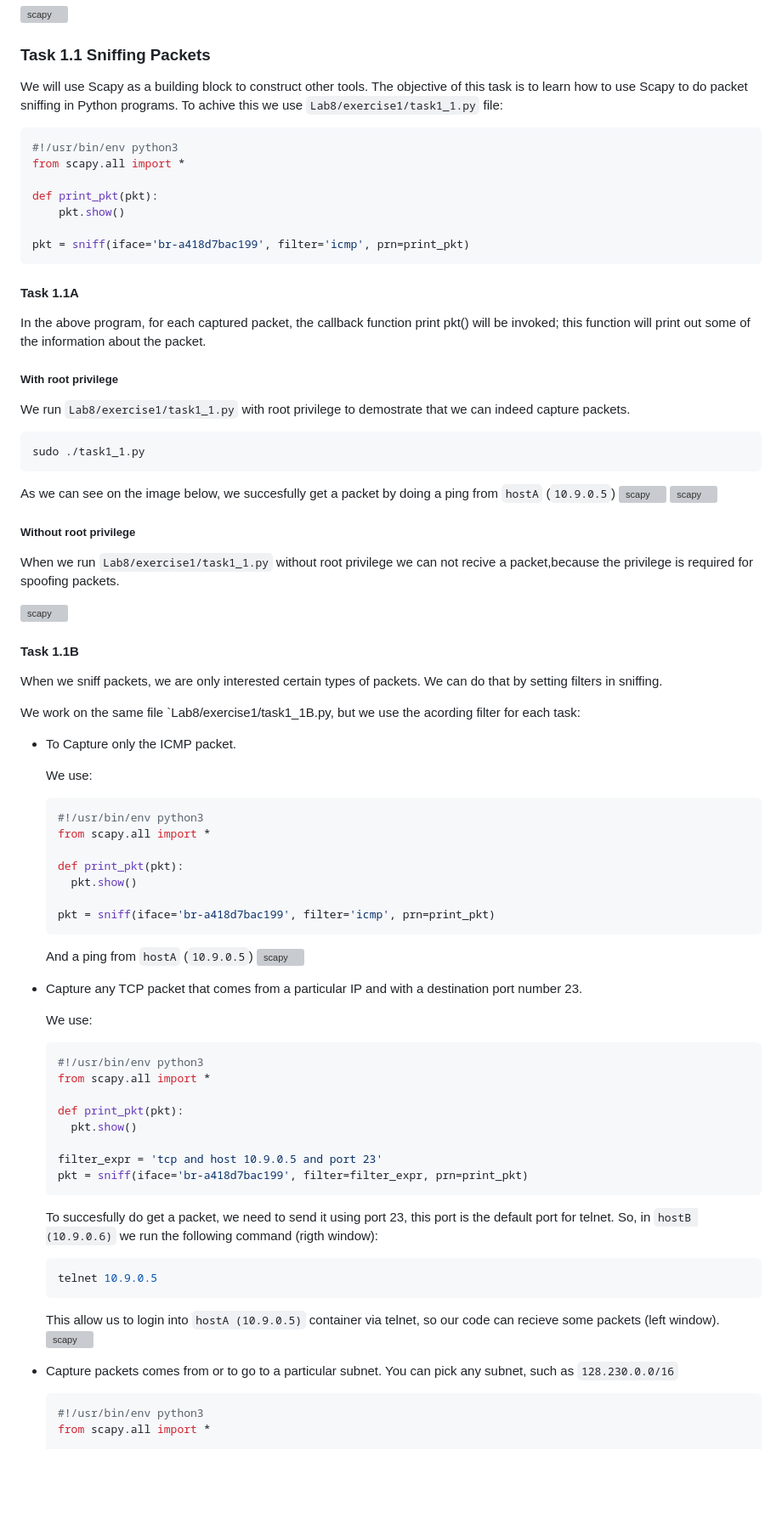
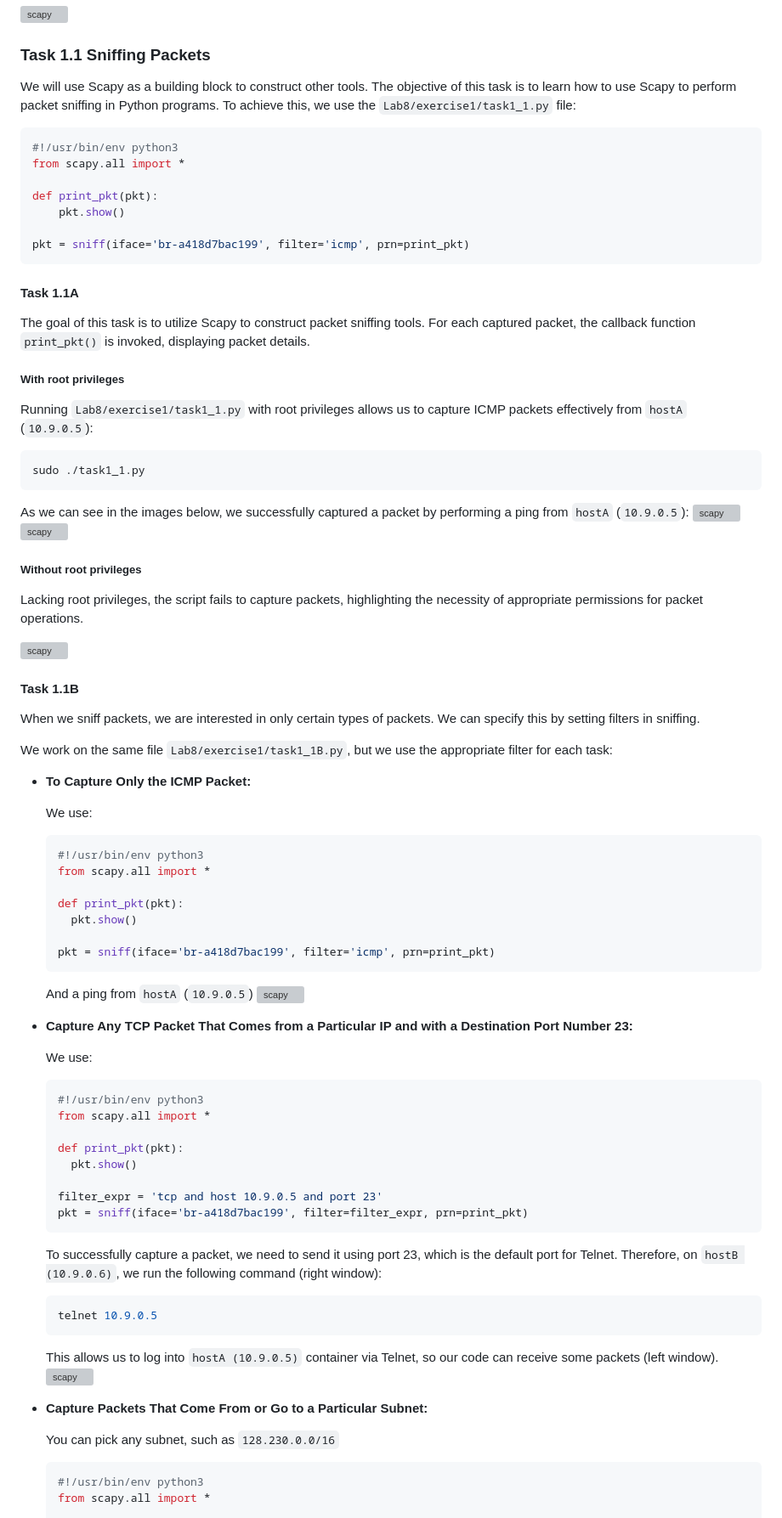
Before and after one commit to Aptroide/Computer_Security, a Markdown page: Lab8/README.md, the part around the change printed below. Shown: that part at 85% size. Drawn GitHub-style; blank space fills up the shorter version; grey boxes are pictures that could not be loaded.

````diff
--- a/Lab8/README.md
+++ b/Lab8/README.md
@@ -107,43 +109,45 @@ We can also get into the interactive mode of Python and then run our program one
 
 ### Task 1.1 Sniffing Packets
 
-We will use Scapy as a building block to construct other tools. The objective of this task is to learn how to use Scapy to do packet sniffing in Python programs. To achive this we use `Lab8/exercise1/task1_1.py` file:
+We will use Scapy as a building block to construct other tools. The objective of this task is to learn how to use Scapy to perform packet sniffing in Python programs. To achieve this, we use the `Lab8/exercise1/task1_1.py` file:
 ```python
 #!/usr/bin/env python3
 from scapy.all import *
 
 def print_pkt(pkt):
-	pkt.show()
+    pkt.show()
 
 pkt = sniff(iface='br-a418d7bac199', filter='icmp', prn=print_pkt)
 ```
 
 #### Task 1.1A
 
-In the above program, for each captured packet, the callback function print pkt() will be invoked; this function will print out some of the information about the packet.
+The goal of this task is to utilize Scapy to construct packet sniffing tools. For each captured packet, the callback function `print_pkt()` is invoked, displaying packet details.
 
-##### With root privilege
+##### With root privileges
 
-We run `Lab8/exercise1/task1_1.py` with root privilege to demostrate that we can indeed capture packets.
+Running `Lab8/exercise1/task1_1.py` with root privileges allows us to capture ICMP packets effectively from `hostA` (`10.9.0.5`):
 ```bash
 sudo ./task1_1.py
 ```
 
-As we can see on the image below, we succesfully get a packet by doing a ping from `hostA` (`10.9.0.5`)
+As we can see in the images below, we successfully captured a packet by performing a ping from `hostA` (`10.9.0.5`):
 ![scapy](/Lab8/exercise1/img/3.png)
 ![scapy](/Lab8/exercise1/img/5.png)
 
-##### Without root privilege
-When we run `Lab8/exercise1/task1_1.py` without root privilege we can not recive a packet,because the privilege is required for spoofing packets.
+##### Without root privileges
+
+Lacking root privileges, the script fails to capture packets, highlighting the necessity of appropriate permissions for packet operations.
 
 ![scapy](/Lab8/exercise1/img/4.png)
 
+
 #### Task 1.1B
-When we sniff packets, we are only interested certain types of packets. We can do that by setting filters in sniffing.
+When we sniff packets, we are interested in only certain types of packets. We can specify this by setting filters in sniffing.
 
-We work on the same file `Lab8/exercise1/task1_1B.py, but we use the acording filter for each task:
+We work on the same file `Lab8/exercise1/task1_1B.py`, but we use the appropriate filter for each task:
 
-- To Capture only the ICMP packet.
+- **To Capture Only the ICMP Packet:**
 
   We use:
   ```python
@@ -158,8 +162,7 @@ We work on the same file `Lab8/exercise1/task1_1B.py, but we use the acording fi
   And a ping from `hostA` (`10.9.0.5`)
   ![scapy](/Lab8/exercise1/img/3.png)
 
-
-- Capture any TCP packet that comes from a particular IP and with a destination port number 23.
+- **Capture Any TCP Packet That Comes from a Particular IP and with a Destination Port Number 23:**
 
   We use:
   ```python
@@ -172,14 +175,16 @@ We work on the same file `Lab8/exercise1/task1_1B.py, but we use the acording fi
   filter_expr = 'tcp and host 10.9.0.5 and port 23'
   pkt = sniff(iface='br-a418d7bac199', filter=filter_expr, prn=print_pkt)
   ```
-  To succesfully do get a packet, we need to send it using port 23, this port is the default port for telnet. So, in `hostB (10.9.0.6)` we run the following command (rigth window):
-    ```python
+  To successfully capture a packet, we need to send it using port 23, which is the default port for Telnet. Therefore, on `hostB (10.9.0.6)`, we run the following command (right window):
+    ```bash
   telnet 10.9.0.5
   ```
-  This allow us to login into `hostA (10.9.0.5)` container via telnet, so our code can recieve some packets (left window).
+  This allows us to log into `hostA (10.9.0.5)` container via Telnet, so our code can receive some packets (left window).
   ![scapy](/Lab8/exercise1/img/6.png)
 
-- Capture packets comes from or to go to a particular subnet. You can pick any subnet, such as `128.230.0.0/16`
+- **Capture Packets That Come From or Go to a Particular Subnet:**
+
+  You can pick any subnet, such as `128.230.0.0/16`
   ```python
   #!/usr/bin/env python3
   from scapy.all import *
````
Also changed, not shown: other parts of Lab8/README.md (+34 -23 lines).
